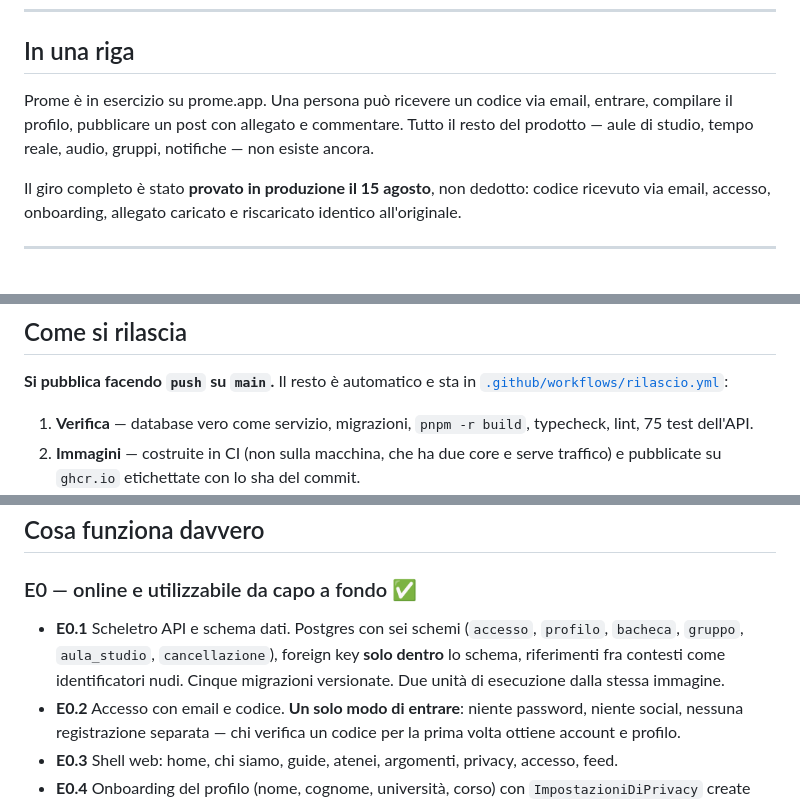
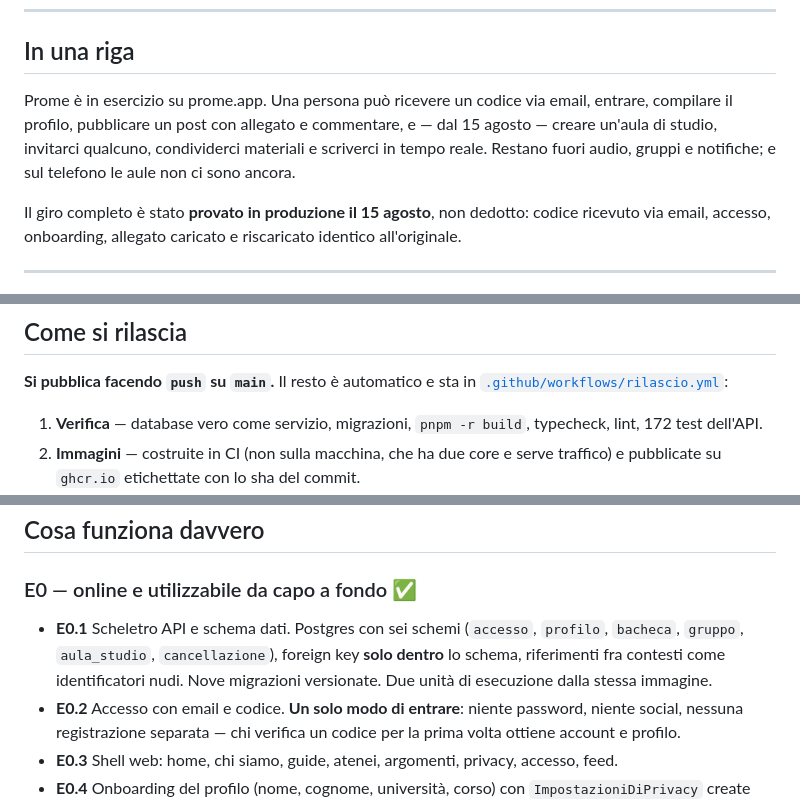
Before and after one commit to tricaman/prome-app, a Markdown page: STATO.md, 3 parts joined by grey strips. Rendered like a GitHub page.

Commit message:
docs(stato): allinea la riga di sintesi e i conteggi

```diff
--- a/STATO.md
+++ b/STATO.md
@@ -8,7 +8,7 @@ Le regole vincolanti stanno altrove e vanno lette: [`apps/api/CLAUDE.md`](apps/a
 
 ## In una riga
 
-Prome è in esercizio su prome.app. Una persona può ricevere un codice via email, entrare, compilare il profilo, pubblicare un post con allegato e commentare. Tutto il resto del prodotto — aule di studio, tempo reale, audio, gruppi, notifiche — non esiste ancora.
+Prome è in esercizio su prome.app. Una persona può ricevere un codice via email, entrare, compilare il profilo, pubblicare un post con allegato e commentare, e — dal 15 agosto — creare un'aula di studio, invitarci qualcuno, condividerci materiali e scriverci in tempo reale. Restano fuori audio, gruppi e notifiche; e sul telefono le aule non ci sono ancora.
 
 Il giro completo è stato **provato in produzione il 15 agosto**, non dedotto: codice ricevuto via email, accesso, onboarding, allegato caricato e riscaricato identico all'originale.
 
@@ -50,7 +50,7 @@ Le due unità dell'API escono dalla stessa build e si distinguono solo per confi
 
 **Si pubblica facendo `push` su `main`.** Il resto è automatico e sta in [`.github/workflows/rilascio.yml`](.github/workflows/rilascio.yml):
 
-1. **Verifica** — database vero come servizio, migrazioni, `pnpm -r build`, typecheck, lint, 75 test dell'API.
+1. **Verifica** — database vero come servizio, migrazioni, `pnpm -r build`, typecheck, lint, 172 test dell'API.
 2. **Immagini** — costruite in CI (non sulla macchina, che ha due core e serve traffico) e pubblicate su `ghcr.io` etichettate con lo sha del commit.
 3. **Rilascio** — rsync della configurazione (`--delete`, così la macchina corrisponde al commit), poi [`deploy/rilascia.sh`](deploy/rilascia.sh) via SSH.
 
@@ -64,7 +64,7 @@ Un rilascio alla volta (`concurrency`), quindi i push ravvicinati si mettono in
 
 ### E0 — online e utilizzabile da capo a fondo ✅
 
-- **E0.1** Scheletro API e schema dati. Postgres con sei schemi (`accesso`, `profilo`, `bacheca`, `gruppo`, `aula_studio`, `cancellazione`), foreign key **solo dentro** lo schema, riferimenti fra contesti come identificatori nudi. Cinque migrazioni versionate. Due unità di esecuzione dalla stessa immagine.
+- **E0.1** Scheletro API e schema dati. Postgres con sei schemi (`accesso`, `profilo`, `bacheca`, `gruppo`, `aula_studio`, `cancellazione`), foreign key **solo dentro** lo schema, riferimenti fra contesti come identificatori nudi. Nove migrazioni versionate. Due unità di esecuzione dalla stessa immagine.
 - **E0.2** Accesso con email e codice. **Un solo modo di entrare**: niente password, niente social, nessuna registrazione separata — chi verifica un codice per la prima volta ottiene account e profilo.
 - **E0.3** Shell web: home, chi siamo, guide, atenei, argomenti, privacy, accesso, feed.
 - **E0.4** Onboarding del profilo (nome, cognome, università, corso) con `ImpostazioniDiPrivacy` create nella stessa scrittura e **default restrittivo** (`PRIVATO` su entrambe le voci).
```
